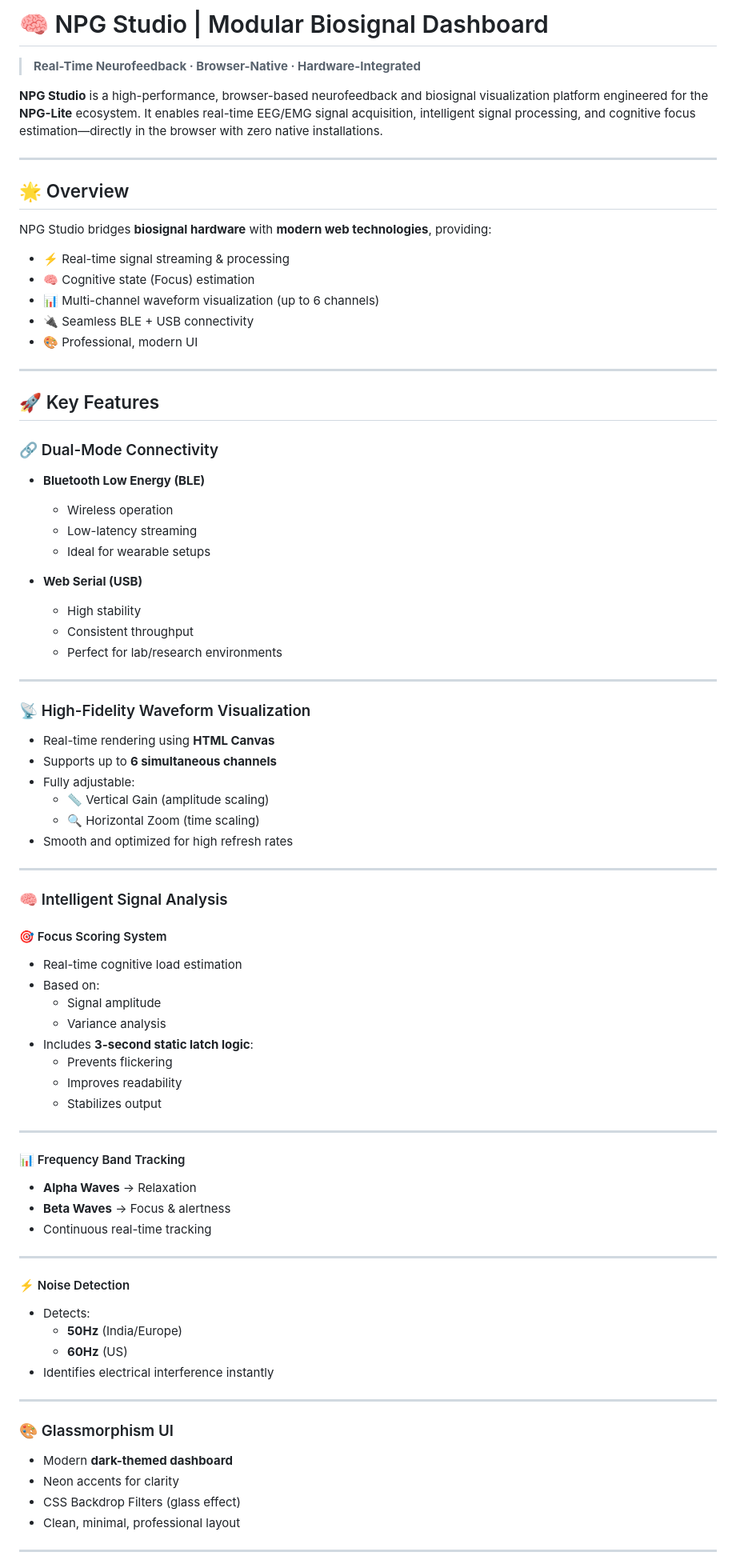
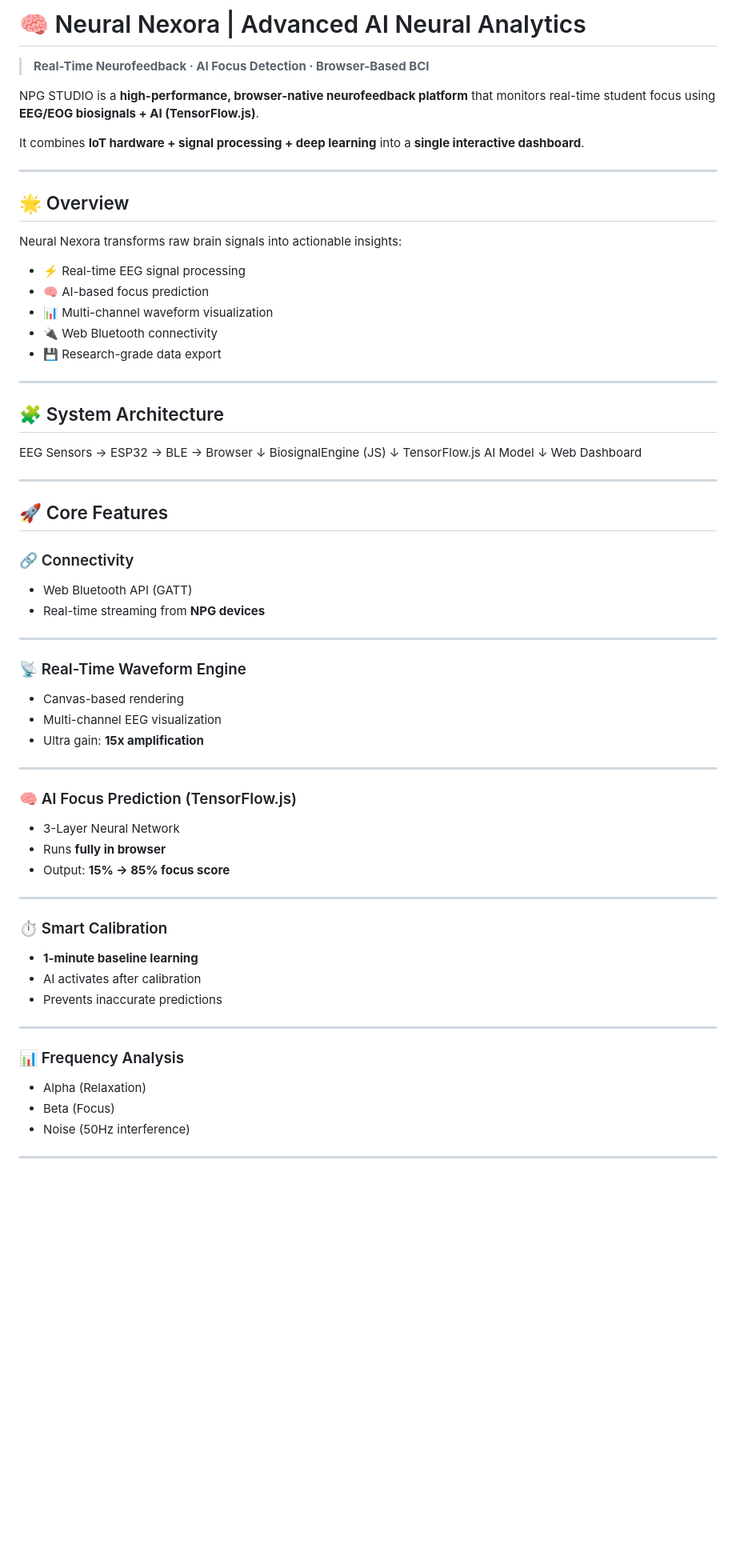
Before and after one commit to Mann2029/Neural-Nexora, a Markdown page: README.md, the part around one of its changes. Shown at 80% size. Rendered like a GitHub page; blank space fills up the shorter version.

```diff
--- a/README.md
+++ b/README.md
@@ -1,82 +1,71 @@
-# 🧠 NPG Studio | Modular Biosignal Dashboard
+# 🧠 Neural Nexora | Advanced AI Neural Analytics
 
-> **Real-Time Neurofeedback · Browser-Native · Hardware-Integrated**
+> **Real-Time Neurofeedback · AI Focus Detection · Browser-Based BCI**
 
-**NPG Studio** is a high-performance, browser-based neurofeedback and biosignal visualization platform engineered for the **NPG-Lite** ecosystem. It enables real-time EEG/EMG signal acquisition, intelligent signal processing, and cognitive focus estimation—directly in the browser with zero native installations.
+NPG STUDIO is a **high-performance, browser-native neurofeedback platform** that monitors real-time student focus using **EEG/EOG biosignals + AI (TensorFlow.js)**.
+
+It combines **IoT hardware + signal processing + deep learning** into a **single interactive dashboard**.
 
 ---
 
 ## 🌟 Overview
 
-NPG Studio bridges **biosignal hardware** with **modern web technologies**, providing:
+Neural Nexora transforms raw brain signals into actionable insights:
 
-- ⚡ Real-time signal streaming & processing
-- 🧠 Cognitive state (Focus) estimation
-- 📊 Multi-channel waveform visualization (up to 6 channels)
-- 🔌 Seamless BLE + USB connectivity
-- 🎨 Professional, modern UI
+- ⚡ Real-time EEG signal processing
+- 🧠 AI-based focus prediction
+- 📊 Multi-channel waveform visualization
+- 🔌 Web Bluetooth connectivity
+- 💾 Research-grade data export
 
 ---
 
-## 🚀 Key Features
+## 🧩 System Architecture
+EEG Sensors → ESP32 → BLE → Browser
+↓
+BiosignalEngine (JS)
+↓
+TensorFlow.js AI Model
+↓
+Web Dashboard
 
-### 🔗 Dual-Mode Connectivity
-- **Bluetooth Low Energy (BLE)**
-  - Wireless operation
-  - Low-latency streaming
-  - Ideal for wearable setups
-
-- **Web Serial (USB)**
-  - High stability
-  - Consistent throughput
-  - Perfect for lab/research environments
 
 ---
 
-### 📡 High-Fidelity Waveform Visualization
-- Real-time rendering using **HTML Canvas**
-- Supports up to **6 simultaneous channels**
-- Fully adjustable:
-  - 📏 Vertical Gain (amplitude scaling)
-  - 🔍 Horizontal Zoom (time scaling)
-- Smooth and optimized for high refresh rates
+## 🚀 Core Features
+
+### 🔗 Connectivity
+- Web Bluetooth API (GATT)
+- Real-time streaming from **NPG devices**
 
 ---
 
-### 🧠 Intelligent Signal Analysis
-
-#### 🎯 Focus Scoring System
-- Real-time cognitive load estimation
-- Based on:
-  - Signal amplitude
-  - Variance analysis
-- Includes **3-second static latch logic**:
-  - Prevents flickering
-  - Improves readability
-  - Stabilizes output
+### 📡 Real-Time Waveform Engine
+- Canvas-based rendering
+- Multi-channel EEG visualization
+- Ultra gain: **15x amplification**
 
 ---
 
-#### 📊 Frequency Band Tracking
-- **Alpha Waves** → Relaxation
-- **Beta Waves** → Focus & alertness
-- Continuous real-time tracking
+### 🧠 AI Focus Prediction (TensorFlow.js)
+
+- 3-Layer Neural Network
+- Runs **fully in browser**
+- Output: **15% → 85% focus score**
 
 ---
 
-#### ⚡ Noise Detection
-- Detects:
-  - **50Hz** (India/Europe)
-  - **60Hz** (US)
-- Identifies electrical interference instantly
+### ⏱️ Smart Calibration
+- **1-minute baseline learning**
+- AI activates after calibration
+- Prevents inaccurate predictions
 
 ---
 
-### 🎨 Glassmorphism UI
-- Modern **dark-themed dashboard**
-- Neon accents for clarity
-- CSS Backdrop Filters (glass effect)
-- Clean, minimal, professional layout
+### 📊 Frequency Analysis
+- Alpha (Relaxation)
+- Beta (Focus)
+- Noise (50Hz interference)
 
 ---
 
```
Also changed, not shown: other parts of README.md (+115 -78 lines).
